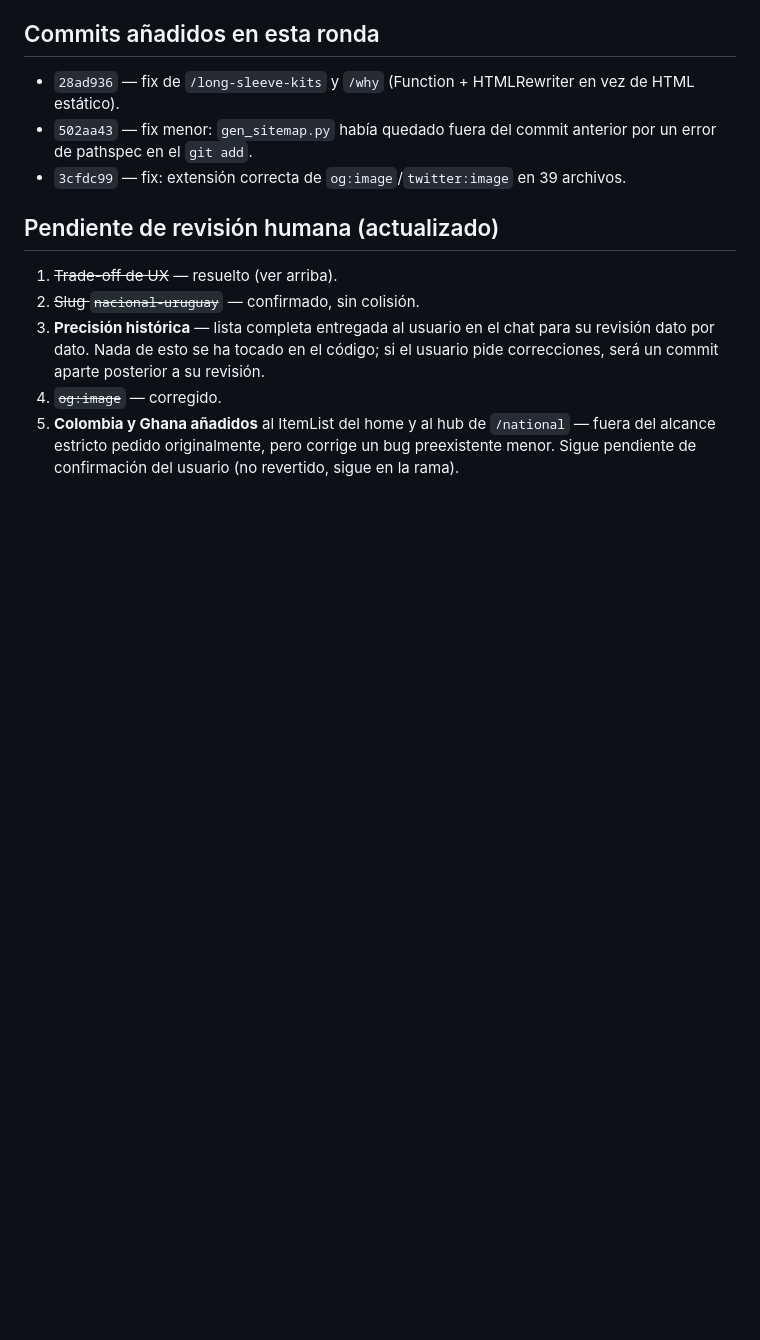
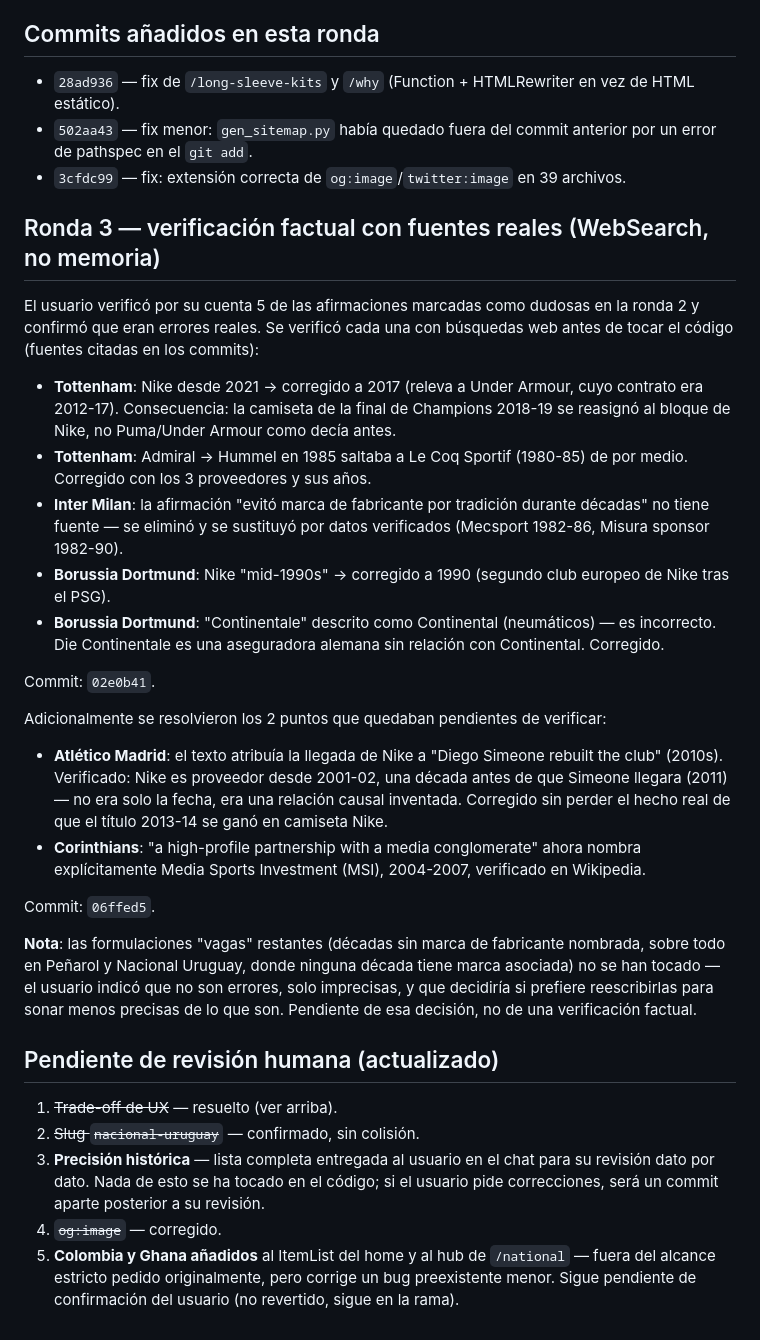
Before and after one commit to wearekitfinder-svg/kitfinder, a Markdown page: SEO_PROGRESS.md, the part around the change. Drawn GitHub-style; blank space fills up the shorter version.

Commit message:
Documentar ronda 3: verificacion factual con fuentes reales (5 errores confirmados + 2 pendientes resueltos)

```diff
--- a/SEO_PROGRESS.md
+++ b/SEO_PROGRESS.md
@@ -104,6 +104,27 @@ El `ItemList` JSON-LD de `index.html` ahora tiene 32 posiciones (10 clubes + 5 s
 - `502aa43` — fix menor: `gen_sitemap.py` había quedado fuera del commit anterior por un error de pathspec en el `git add`.
 - `3cfdc99` — fix: extensión correcta de `og:image`/`twitter:image` en 39 archivos.
 
+## Ronda 3 — verificación factual con fuentes reales (WebSearch, no memoria)
+
+El usuario verificó por su cuenta 5 de las afirmaciones marcadas como dudosas en la ronda 2 y confirmó que eran errores reales. Se verificó cada una con búsquedas web antes de tocar el código (fuentes citadas en los commits):
+
+- **Tottenham**: Nike desde 2021 → corregido a 2017 (releva a Under Armour, cuyo contrato era 2012-17). Consecuencia: la camiseta de la final de Champions 2018-19 se reasignó al bloque de Nike, no Puma/Under Armour como decía antes.
+- **Tottenham**: Admiral → Hummel en 1985 saltaba a Le Coq Sportif (1980-85) de por medio. Corregido con los 3 proveedores y sus años.
+- **Inter Milan**: la afirmación "evitó marca de fabricante por tradición durante décadas" no tiene fuente — se eliminó y se sustituyó por datos verificados (Mecsport 1982-86, Misura sponsor 1982-90).
+- **Borussia Dortmund**: Nike "mid-1990s" → corregido a 1990 (segundo club europeo de Nike tras el PSG).
+- **Borussia Dortmund**: "Continentale" descrito como Continental (neumáticos) — es incorrecto. Die Continentale es una aseguradora alemana sin relación con Continental. Corregido.
+
+Commit: `02e0b41`.
+
+Adicionalmente se resolvieron los 2 puntos que quedaban pendientes de verificar:
+
+- **Atlético Madrid**: el texto atribuía la llegada de Nike a "Diego Simeone rebuilt the club" (2010s). Verificado: Nike es proveedor desde 2001-02, una década antes de que Simeone llegara (2011) — no era solo la fecha, era una relación causal inventada. Corregido sin perder el hecho real de que el título 2013-14 se ganó en camiseta Nike.
+- **Corinthians**: "a high-profile partnership with a media conglomerate" ahora nombra explícitamente Media Sports Investment (MSI), 2004-2007, verificado en Wikipedia.
+
+Commit: `06ffed5`.
+
+**Nota**: las formulaciones "vagas" restantes (décadas sin marca de fabricante nombrada, sobre todo en Peñarol y Nacional Uruguay, donde ninguna década tiene marca asociada) no se han tocado — el usuario indicó que no son errores, solo imprecisas, y que decidiría si prefiere reescribirlas para sonar menos precisas de lo que son. Pendiente de esa decisión, no de una verificación factual.
+
 ## Pendiente de revisión humana (actualizado)
 
 1. ~~Trade-off de UX~~ — resuelto (ver arriba).
```
